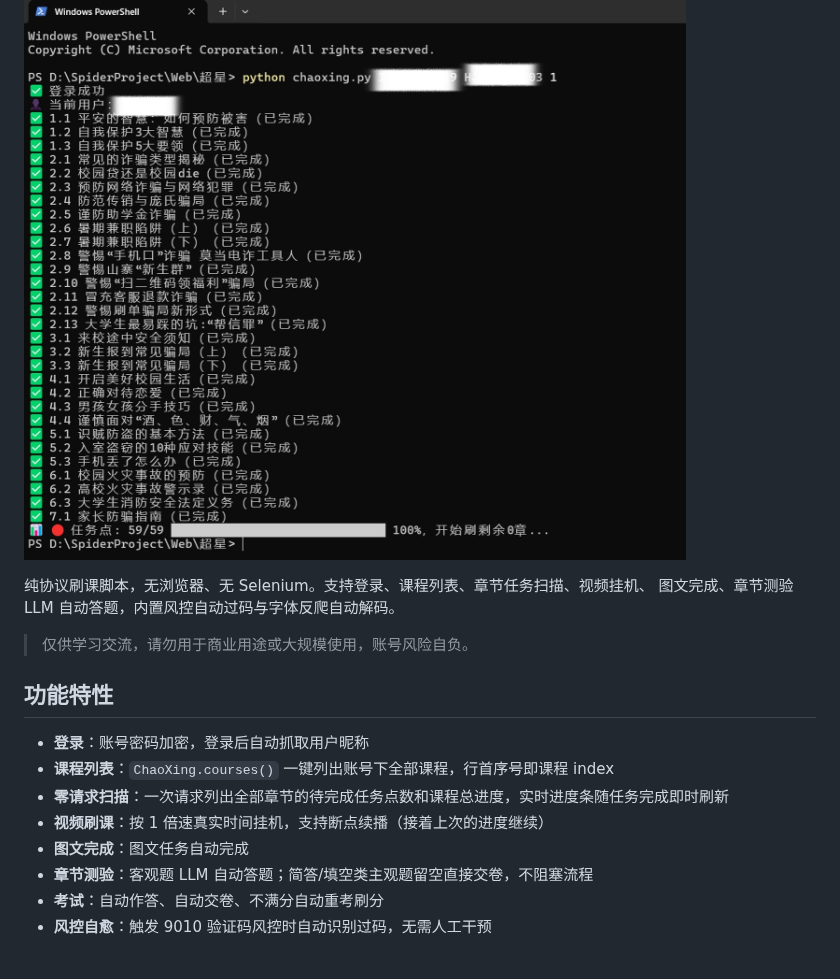
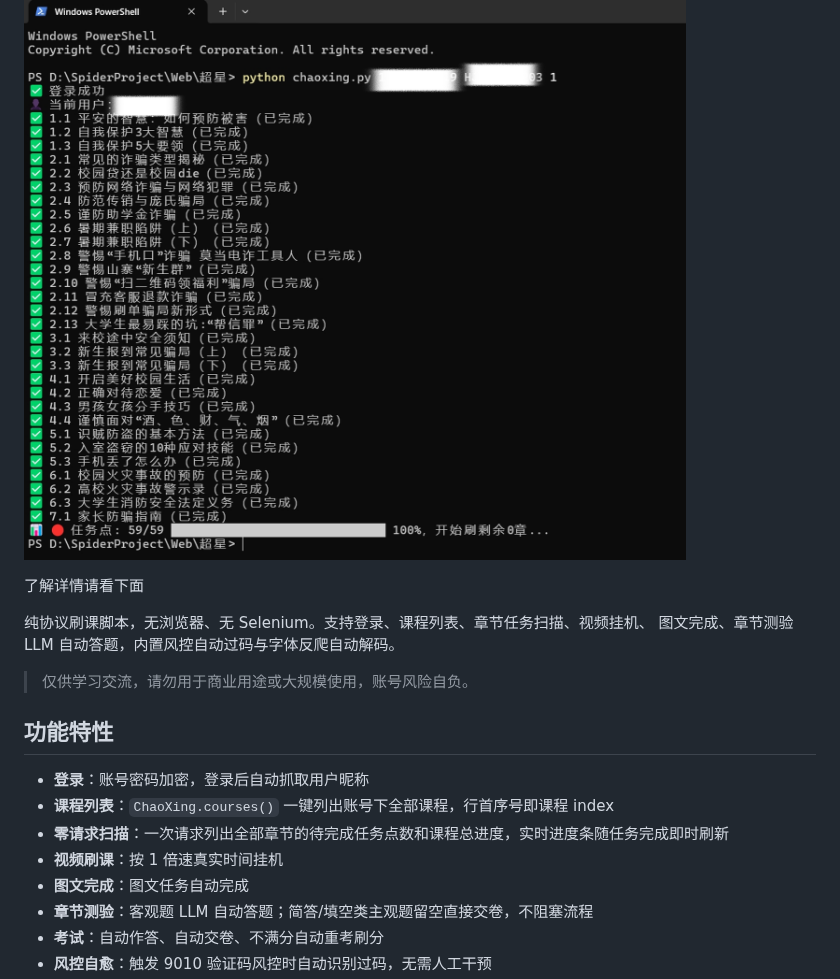
Before and after one commit to tzg-nz/ChaoxingAuto, a Markdown page: README.md, the part around one of its changes. GitHub-like rendering; blank space fills up the shorter version.

```diff
--- a/README.md
+++ b/README.md
@@ -9,6 +19,8 @@
 ![课程列表](img/1.jpg)
 
 ![命令行运行效果](img/2.png)
+
+了解详情请看下面
 
 纯协议刷课脚本，无浏览器、无 Selenium。支持登录、课程列表、章节任务扫描、视频挂机、
 图文完成、章节测验 LLM 自动答题，内置风控自动过码与字体反爬自动解码。
@@ -20,7 +32,7 @@
 - **登录**：账号密码加密，登录后自动抓取用户昵称
 - **课程列表**：`ChaoXing.courses()` 一键列出账号下全部课程，行首序号即课程 index
 - **零请求扫描**：一次请求列出全部章节的待完成任务点数和课程总进度，实时进度条随任务完成即时刷新
-- **视频刷课**：按 1 倍速真实时间挂机，支持断点续播（接着上次的进度继续）
+- **视频刷课**：按 1 倍速真实时间挂机
 - **图文完成**：图文任务自动完成
 - **章节测验**：客观题 LLM 自动答题；简答/填空类主观题留空直接交卷，不阻塞流程
 - **考试**：自动作答、自动交卷、不满分自动重考刷分
```
Also changed, not shown: other parts of README.md (+13 -6 lines), img/3.jpg (added).
